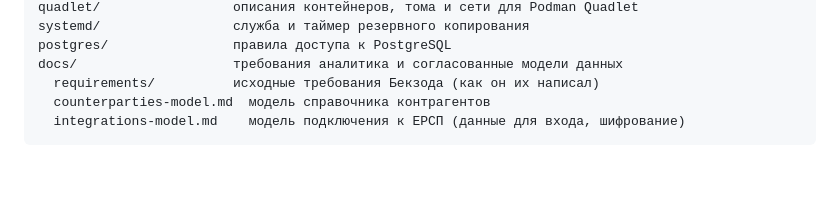
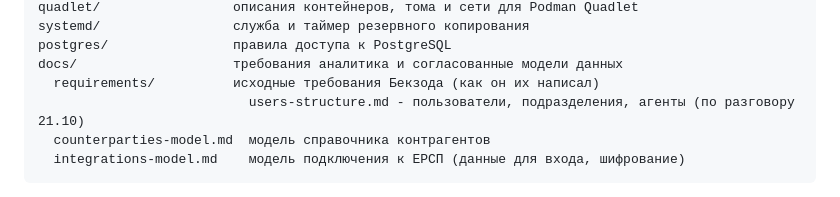
Before and after one commit to bek2808/core-platform, a Markdown page: AGENTS.md, the part around the change. Rendered like a GitHub page; blank space fills up the shorter version.

````diff
--- a/AGENTS.md
+++ b/AGENTS.md
@@ -65,6 +65,7 @@ systemd/                 служба и таймер резервного ко
 postgres/                правила доступа к PostgreSQL
 docs/                    требования аналитика и согласованные модели данных
   requirements/          исходные требования Бекзода (как он их написал)
+                           users-structure.md - пользователи, подразделения, агенты (по разговору 21.10)
   counterparties-model.md  модель справочника контрагентов
   integrations-model.md    модель подключения к ЕРСП (данные для входа, шифрование)
 ```
````
Also changed, not shown: docs/requirements/users-structure.md (added, +101 -0 lines).
